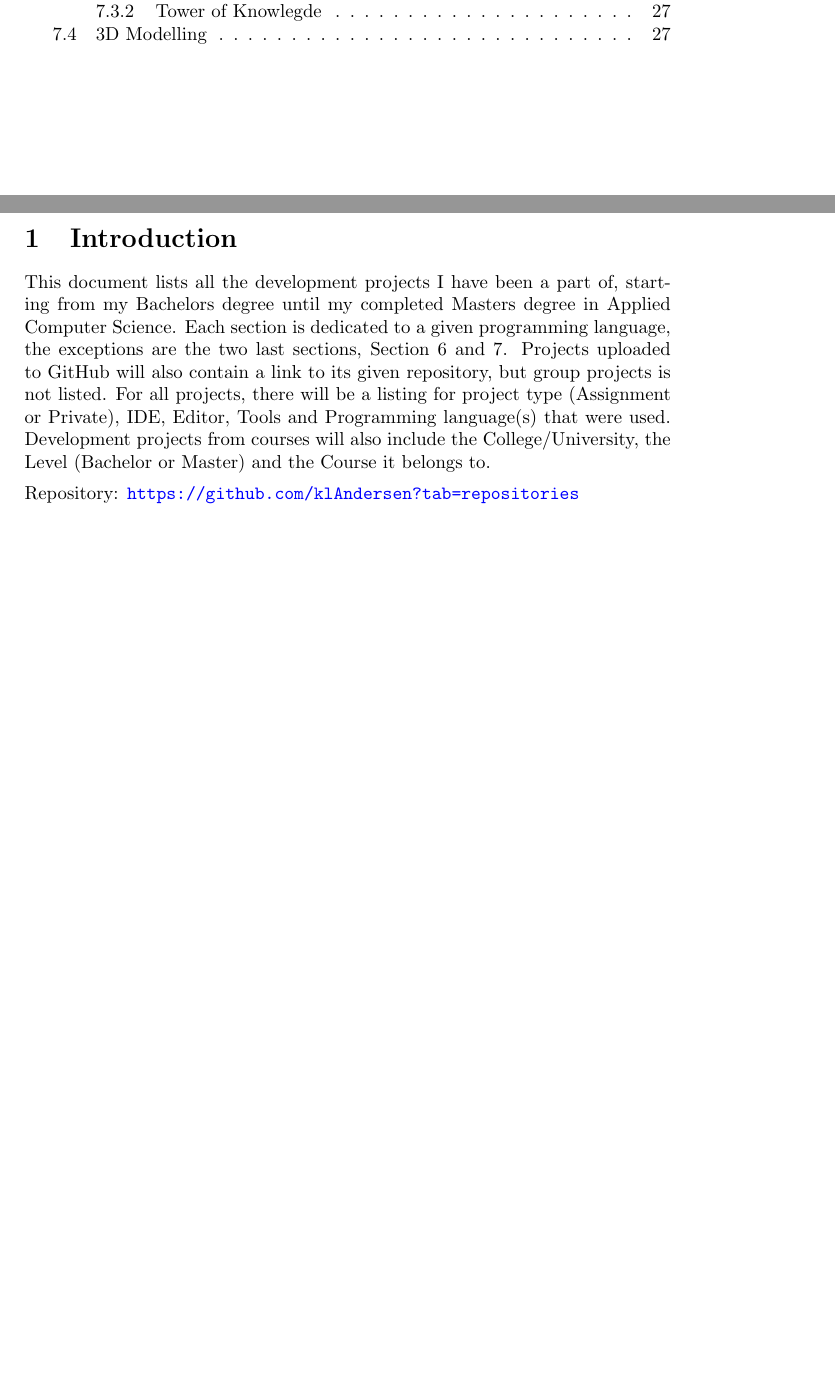
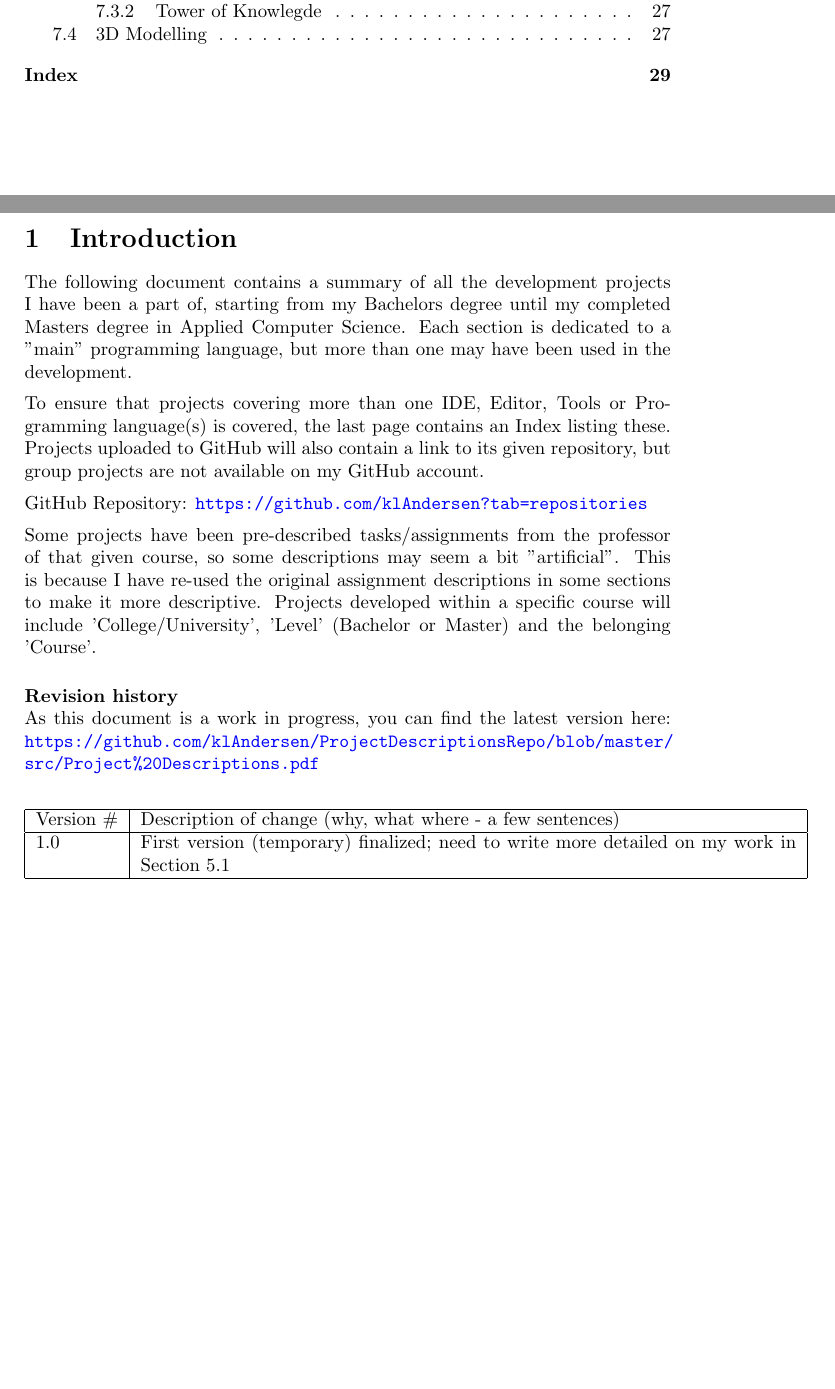
Before and after one commit to klAndersen/ProjectDescriptionsRepo, a LaTeX document (src/Project Descriptions.tex, which reads chapters/section1.tex, header/header.tex): two parts of pages 2 and 3 of 29, joined at a grey line, cut so that both start at the same text, the shorter picture padded with empty space. Compiled offline with pdfLaTeX.

Commit message:
Introduction and Indexing
Written a more proper introduction that reflects the content of the
document.
Added revision history, and link to the repository the document exists
in (for those getting it to be able to see latest version if updates are
required). Bound the Index to the ToC, so that readers won't have to
scroll to last page to see it.

```diff
--- a/chapters/section1.tex
+++ b/chapters/section1.tex
@@ -1,12 +1,26 @@
 %\section{section1}
 \label{sec:introduction}
+The following document contains a summary of all the development projects I have been a part of, starting from my \getprefix{bach}s degree until my completed
+\getprefix{master}s degree in Applied Computer Science.
+Each section is dedicated to a "main" programming language, but more than one may have been used in the development.
+\vspace{0.5em}\newline
+To ensure that projects covering more than one \getprefix{ide} or \getprefix{progLang} is covered, the last page contains an Index listing these.
+Projects uploaded to GitHub will also contain a link to its given repository, but group projects are not available on my GitHub account.
+\vspace{0.5em}\newline
+GitHub \getprefix{ghrepo} \url{https://github.com/klAndersen?tab=repositories}
+\vspace{0.5em}\newline
+Some projects have been pre-described tasks/assignments from the professor of that given course, so some descriptions may seem a bit "artificial".
+This is because I have re-used the original assignment descriptions in some sections to make it more descriptive.
+Projects developed within a specific course will include '\getprefix{college}', '\getprefix{level}' (\getprefix{bach} or \getprefix{master}) and the belonging '\getprefix{course}'.
 
-% TODO: Re-write this after all general chapters are written/content is set
-
-This document lists all the development projects I have been a part of, starting from my Bachelors degree until my completed Masters degree in Applied Computer Science.
-Each section is dedicated to a given programming language, the exceptions are the two last sections, Section \ref{sec:section6} and \ref{sec:section7}.
-Projects uploaded to GitHub will also contain a link to its given repository, but group projects is not listed.
-For all projects, there will be a listing for project type (\getprefix{ass} or \getprefix{priv}), \getprefix{ide} and \getprefix{progLang} that were used.
-Development projects from courses will also include the \getprefix{college}, the \getprefix{level} (\getprefix{bach} or \getprefix{master}) and the \getprefix{course} it belongs to.
-\vspace{0.5em}\newline
-\getprefix{ghrepo} \url{https://github.com/klAndersen?tab=repositories}
+\paragraph{Revision history} ~\\
+As this document is a work in progress, you can find the latest version here:
+\url{https://github.com/klAndersen/ProjectDescriptionsRepo/blob/master/src/Project%20Descriptions.pdf}
+% table containing the revision history for this document
+\begin{center}
+	\begin{tabular}[H]{|l|p{35em}|}
+		\hline
+		Version \#  & Description of change (why, what where - a few sentences) \\ 	\hline
+		1.0   & First version (temporary) finalized; need to write more detailed on my work in Section \ref{sec:glob_soft_dev} \\	\hline
+	\end{tabular}
+\end{center}
--- a/header/header.tex
+++ b/header/header.tex
@@ -52,3 +52,5 @@ columns=fullflexible}
 
 %% for creating indexes
 \makeindex
+%% binding the index to the ToC
+\usepackage[nottoc]{tocbibind}
```
Also changed, not shown: chapters/section4.tex (+1 -1 lines), chapters/section5.tex (+1 -1 lines), chapters/section6.tex (+1 -1 lines), header/prefix.tex (+1 -0 lines), src/Project Descriptions.pdf.
